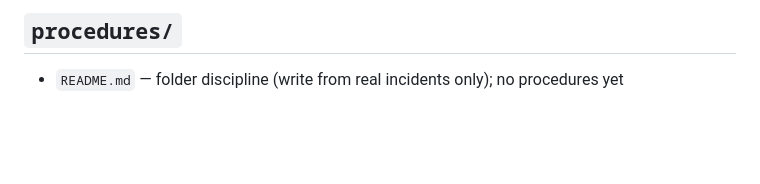
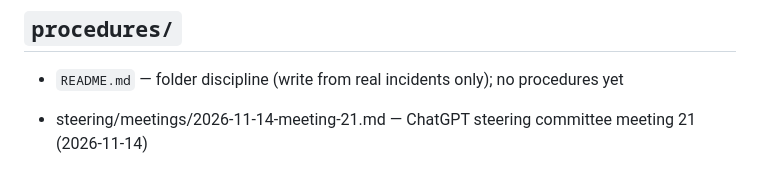
Before and after one commit to SoylentAquamarine/linear-a-collective, a Markdown page: INDEX.md, the part around the change. GitHub-like rendering; blank space fills up the shorter version.

Commit message:
index: list steering meeting 21

```diff
--- a/INDEX.md
+++ b/INDEX.md
@@ -91,3 +91,5 @@ once this repo has had its own incident).
 ## `procedures/`
 
 - `README.md` — folder discipline (write from real incidents only); no procedures yet
+
+- steering/meetings/2026-11-14-meeting-21.md — ChatGPT steering committee meeting 21 (2026-11-14)
```
